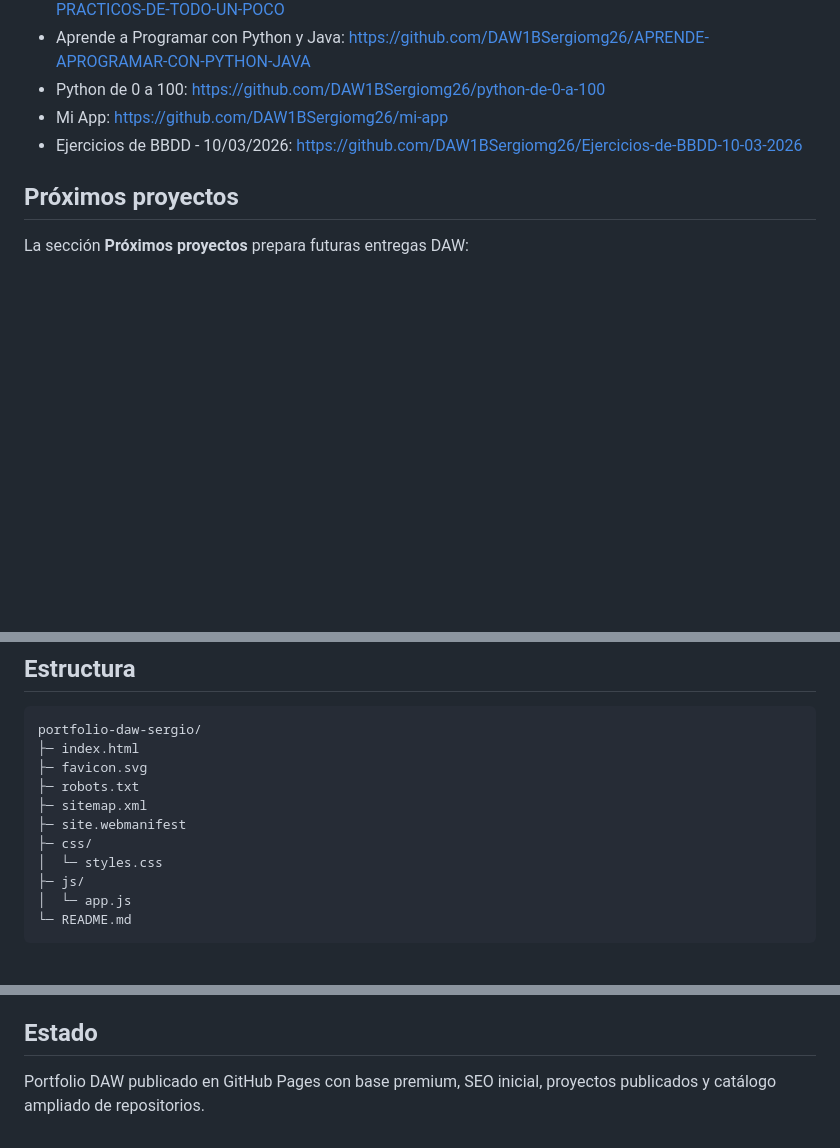
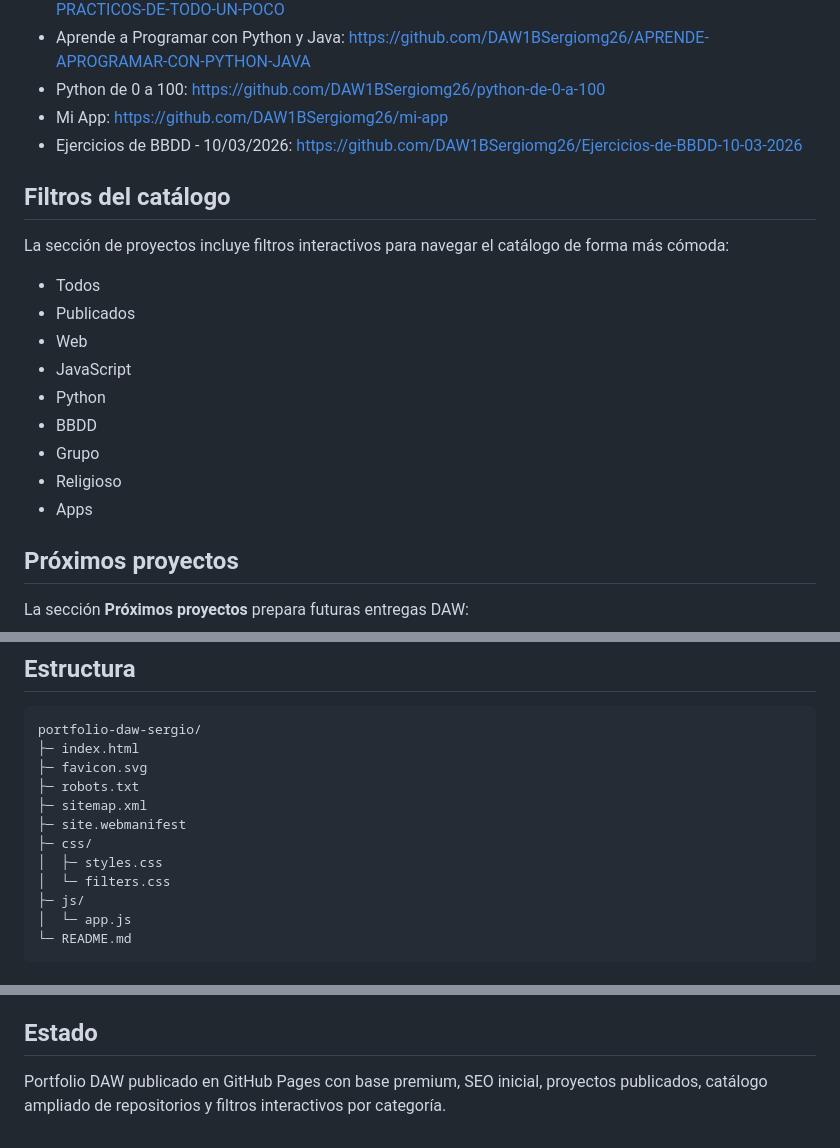
Before and after one commit to DAW1BSergiomg26/portfolio-daw-sergio, a Markdown page: README.md, 3 parts joined by grey strips. Drawn GitHub-style; blank space fills up the shorter version.

Commit message:
Documento filtros del catálogo en README

```diff
--- a/README.md
+++ b/README.md
@@ -56,6 +56,20 @@ Además de los proyectos publicados, el portfolio recoge otros repositorios de p
 - Mi App: https://github.com/DAW1BSergiomg26/mi-app
 - Ejercicios de BBDD - 10/03/2026: https://github.com/DAW1BSergiomg26/Ejercicios-de-BBDD-10-03-2026
 
+## Filtros del catálogo
+
+La sección de proyectos incluye filtros interactivos para navegar el catálogo de forma más cómoda:
+
+- Todos
+- Publicados
+- Web
+- JavaScript
+- Python
+- BBDD
+- Grupo
+- Religioso
+- Apps
+
 ## Próximos proyectos
 
 La sección **Próximos proyectos** prepara futuras entregas DAW:
@@ -86,7 +100,8 @@ portfolio-daw-sergio/
 ├─ sitemap.xml
 ├─ site.webmanifest
 ├─ css/
-│  └─ styles.css
+│  ├─ styles.css
+│  └─ filters.css
 ├─ js/
 │  └─ app.js
 └─ README.md
@@ -112,4 +127,4 @@ La fase SEO añade:
 
 ## Estado
 
-Portfolio DAW publicado en GitHub Pages con base premium, SEO inicial, proyectos publicados y catálogo ampliado de repositorios.
+Portfolio DAW publicado en GitHub Pages con base premium, SEO inicial, proyectos publicados, catálogo ampliado de repositorios y filtros interactivos por categoría.
```
